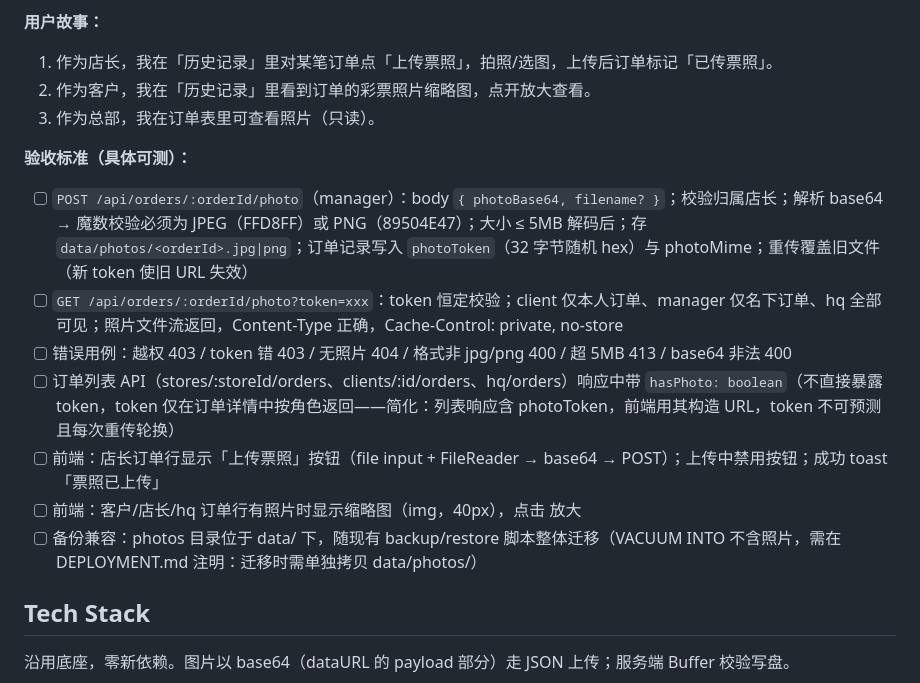
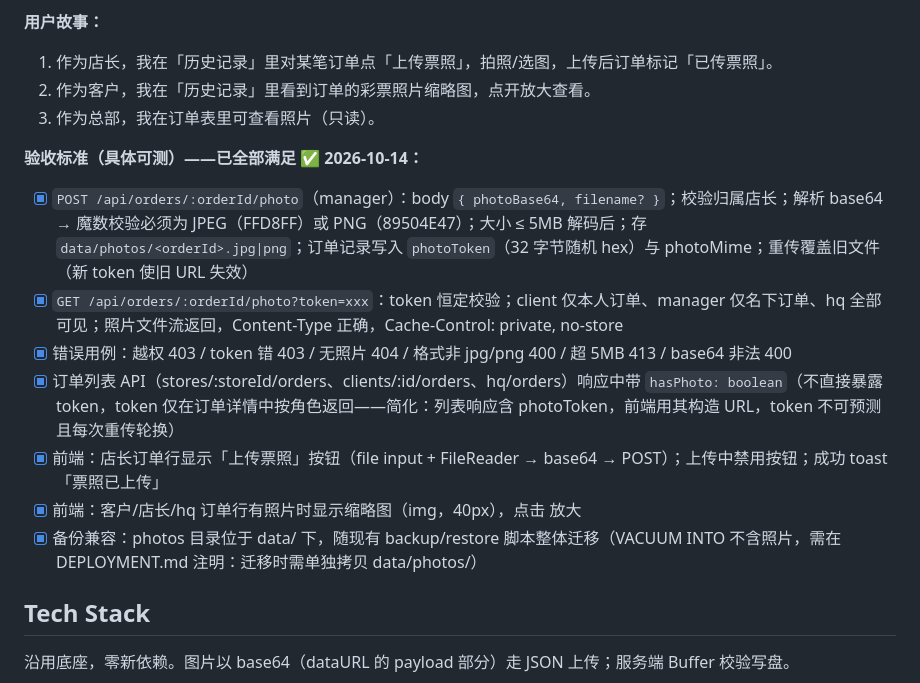
Before and after one commit to w343153618/glm5.3-PLT, a Markdown page: docs/SPEC-ticket-photo.md, the part around the change. Rendered like a GitHub page.

```diff
--- a/docs/SPEC-ticket-photo.md
+++ b/docs/SPEC-ticket-photo.md
@@ -12,14 +12,14 @@
 2. 作为客户，我在「历史记录」里看到订单的彩票照片缩略图，点开放大查看。
 3. 作为总部，我在订单表里可查看照片（只读）。
 
-**验收标准（具体可测）：**
-- [ ] `POST /api/orders/:orderId/photo`（manager）：body `{ photoBase64, filename? }`；校验归属店长；解析 base64 → 魔数校验必须为 JPEG（FFD8FF）或 PNG（89504E47）；大小 ≤ 5MB 解码后；存 `data/photos/<orderId>.jpg|png`；订单记录写入 `photoToken`（32 字节随机 hex）与 photoMime；重传覆盖旧文件（新 token 使旧 URL 失效）
-- [ ] `GET /api/orders/:orderId/photo?token=xxx`：token 恒定校验；client 仅本人订单、manager 仅名下订单、hq 全部可见；照片文件流返回，Content-Type 正确，Cache-Control: private, no-store
-- [ ] 错误用例：越权 403 / token 错 403 / 无照片 404 / 格式非 jpg/png 400 / 超 5MB 413 / base64 非法 400
-- [ ] 订单列表 API（stores/:storeId/orders、clients/:id/orders、hq/orders）响应中带 `hasPhoto: boolean`（不直接暴露 token，token 仅在订单详情中按角色返回——简化：列表响应含 photoToken，前端用其构造 URL，token 不可预测且每次重传轮换）
-- [ ] 前端：店长订单行显示「上传票照」按钮（file input + FileReader → base64 → POST）；上传中禁用按钮；成功 toast「票照已上传」
-- [ ] 前端：客户/店长/hq 订单行有照片时显示缩略图（img，40px），点击 <dialog> 放大
-- [ ] 备份兼容：photos 目录位于 data/ 下，随现有 backup/restore 脚本整体迁移（VACUUM INTO 不含照片，需在 DEPLOYMENT.md 注明：迁移时需单独拷贝 data/photos/）
+**验收标准（具体可测）——已全部满足 ✅ 2026-10-14：**
+- [x] `POST /api/orders/:orderId/photo`（manager）：body `{ photoBase64, filename? }`；校验归属店长；解析 base64 → 魔数校验必须为 JPEG（FFD8FF）或 PNG（89504E47）；大小 ≤ 5MB 解码后；存 `data/photos/<orderId>.jpg|png`；订单记录写入 `photoToken`（32 字节随机 hex）与 photoMime；重传覆盖旧文件（新 token 使旧 URL 失效）
+- [x] `GET /api/orders/:orderId/photo?token=xxx`：token 恒定校验；client 仅本人订单、manager 仅名下订单、hq 全部可见；照片文件流返回，Content-Type 正确，Cache-Control: private, no-store
+- [x] 错误用例：越权 403 / token 错 403 / 无照片 404 / 格式非 jpg/png 400 / 超 5MB 413 / base64 非法 400
+- [x] 订单列表 API（stores/:storeId/orders、clients/:id/orders、hq/orders）响应中带 `hasPhoto: boolean`（不直接暴露 token，token 仅在订单详情中按角色返回——简化：列表响应含 photoToken，前端用其构造 URL，token 不可预测且每次重传轮换）
+- [x] 前端：店长订单行显示「上传票照」按钮（file input + FileReader → base64 → POST）；上传中禁用按钮；成功 toast「票照已上传」
+- [x] 前端：客户/店长/hq 订单行有照片时显示缩略图（img，40px），点击 <dialog> 放大
+- [x] 备份兼容：photos 目录位于 data/ 下，随现有 backup/restore 脚本整体迁移（VACUUM INTO 不含照片，需在 DEPLOYMENT.md 注明：迁移时需单独拷贝 data/photos/）
 
 ## Tech Stack
 
```
Also changed, not shown: docs/DEPLOYMENT.md (+2 -0 lines).
